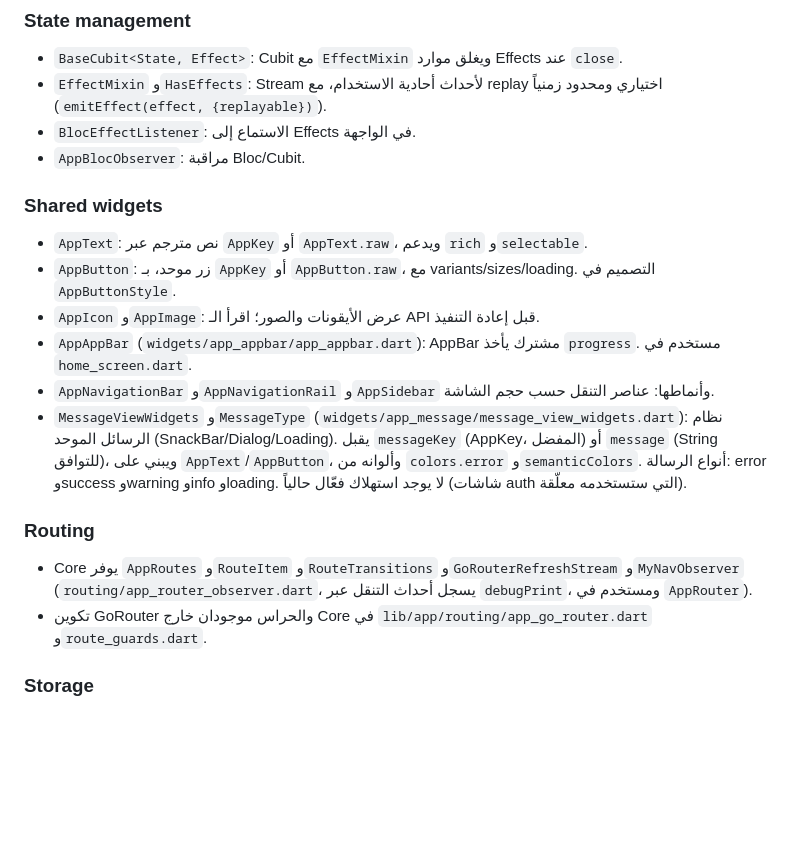
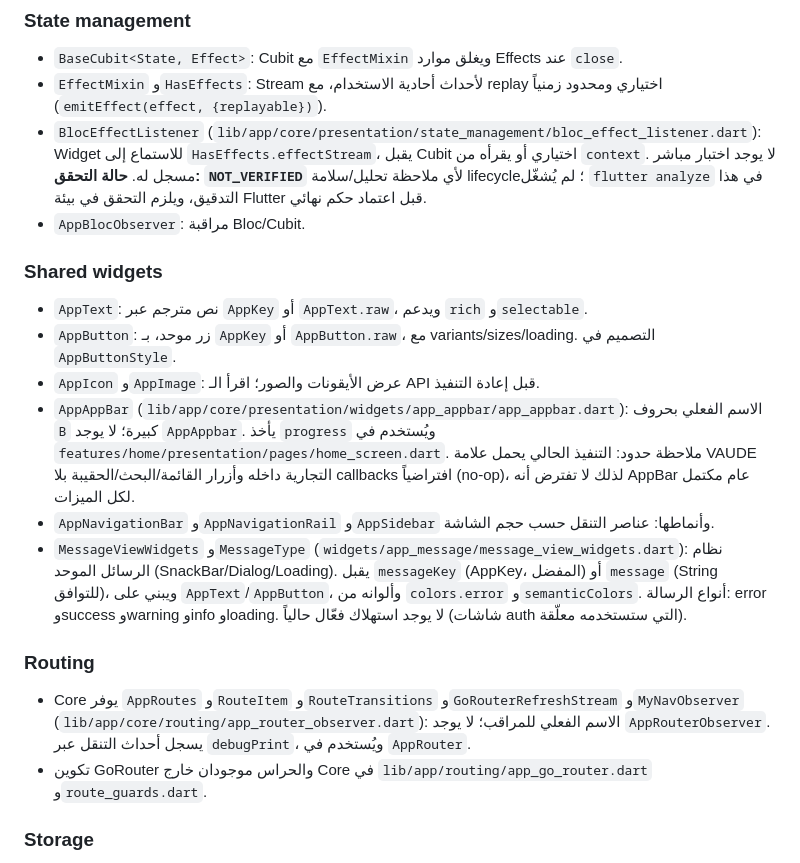
Before and after one commit to AhmadKabawa/my_accounting_software, a Markdown page: docs/architecture/CORE_MAP.md, the part around one of its changes. GitHub-like rendering; blank space fills up the shorter version.

```diff
--- a/docs/architecture/CORE_MAP.md
+++ b/docs/architecture/CORE_MAP.md
@@ -120,19 +120,19 @@
 ### State management
 - `BaseCubit<State, Effect>`: Cubit مع `EffectMixin` ويغلق موارد Effects عند `close`.
 - `EffectMixin` و`HasEffects`: Stream لأحداث أحادية الاستخدام، مع replay اختياري ومحدود زمنياً (`emitEffect(effect, {replayable})`).
-- `BlocEffectListener`: الاستماع إلى Effects في الواجهة.
+- `BlocEffectListener` (`lib/app/core/presentation/state_management/bloc_effect_listener.dart`): Widget للاستماع إلى `HasEffects.effectStream`، يقبل Cubit اختياري أو يقرأه من `context`. لا يوجد اختبار مباشر مسجل له. **حالة التحقق: `NOT_VERIFIED`** لأي ملاحظة تحليل/سلامة lifecycle؛ لم يُشغّل `flutter analyze` في هذا التدقيق، ويلزم التحقق في بيئة Flutter قبل اعتماد حكم نهائي.
 - `AppBlocObserver`: مراقبة Bloc/Cubit.
 
 ### Shared widgets
 - `AppText`: نص مترجم عبر `AppKey` أو `AppText.raw`، ويدعم `rich` و`selectable`.
 - `AppButton`: زر موحد، بـ `AppKey` أو `AppButton.raw`، مع variants/sizes/loading. التصميم في `AppButtonStyle`.
 - `AppIcon` و`AppImage`: عرض الأيقونات والصور؛ اقرأ الـ API قبل إعادة التنفيذ.
-- `AppAppBar` (`widgets/app_appbar/app_appbar.dart`): AppBar مشترك يأخذ `progress`. مستخدم في `home_screen.dart`.
+- `AppAppBar` (`lib/app/core/presentation/widgets/app_appbar/app_appbar.dart`): الاسم الفعلي بحروف `B` كبيرة؛ لا يوجد `AppAppbar`. يأخذ `progress` ويُستخدم في `features/home/presentation/pages/home_screen.dart`. ملاحظة حدود: التنفيذ الحالي يحمل علامة VAUDE التجارية داخله وأزرار القائمة/البحث/الحقيبة بلا callbacks افتراضياً (no-op)، لذلك لا تفترض أنه AppBar عام مكتمل لكل الميزات.
 - `AppNavigationBar` و`AppNavigationRail` و`AppSidebar` وأنماطها: عناصر التنقل حسب حجم الشاشة.
 - `MessageViewWidgets` و`MessageType` (`widgets/app_message/message_view_widgets.dart`): نظام الرسائل الموحد (SnackBar/Dialog/Loading). يقبل `messageKey` (AppKey، المفضل) أو `message` (String للتوافق)، ويبني على `AppText`/`AppButton`، وألوانه من `colors.error` و`semanticColors`. أنواع الرسالة: error وsuccess وwarning وinfo وloading. لا يوجد استهلاك فعّال حالياً (شاشات auth التي ستستخدمه معلّقة).
 
 ### Routing
-- Core يوفر `AppRoutes` و`RouteItem` و`RouteTransitions` و`GoRouterRefreshStream` و`MyNavObserver` (`routing/app_router_observer.dart`، يسجل أحداث التنقل عبر `debugPrint`، ومستخدم في `AppRouter`).
+- Core يوفر `AppRoutes` و`RouteItem` و`RouteTransitions` و`GoRouterRefreshStream` و`MyNavObserver` (`lib/app/core/routing/app_router_observer.dart`): الاسم الفعلي للمراقب؛ لا يوجد `AppRouterObserver`. يسجل أحداث التنقل عبر `debugPrint`، ويُستخدم في `AppRouter`.
 - تكوين GoRouter والحراس موجودان خارج Core في `lib/app/routing/app_go_router.dart` و`route_guards.dart`.
 
 ### Storage
```
Also changed, not shown: other parts of docs/architecture/CORE_MAP.md (+8 -8 lines).
